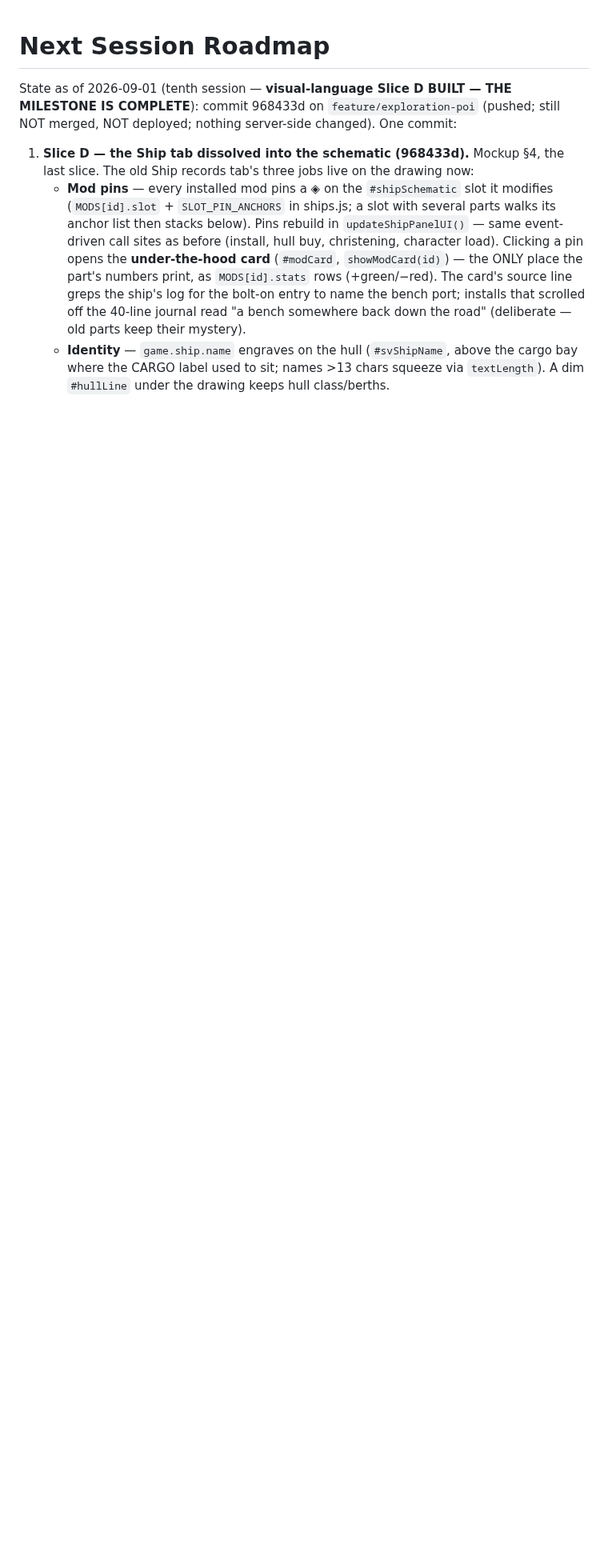
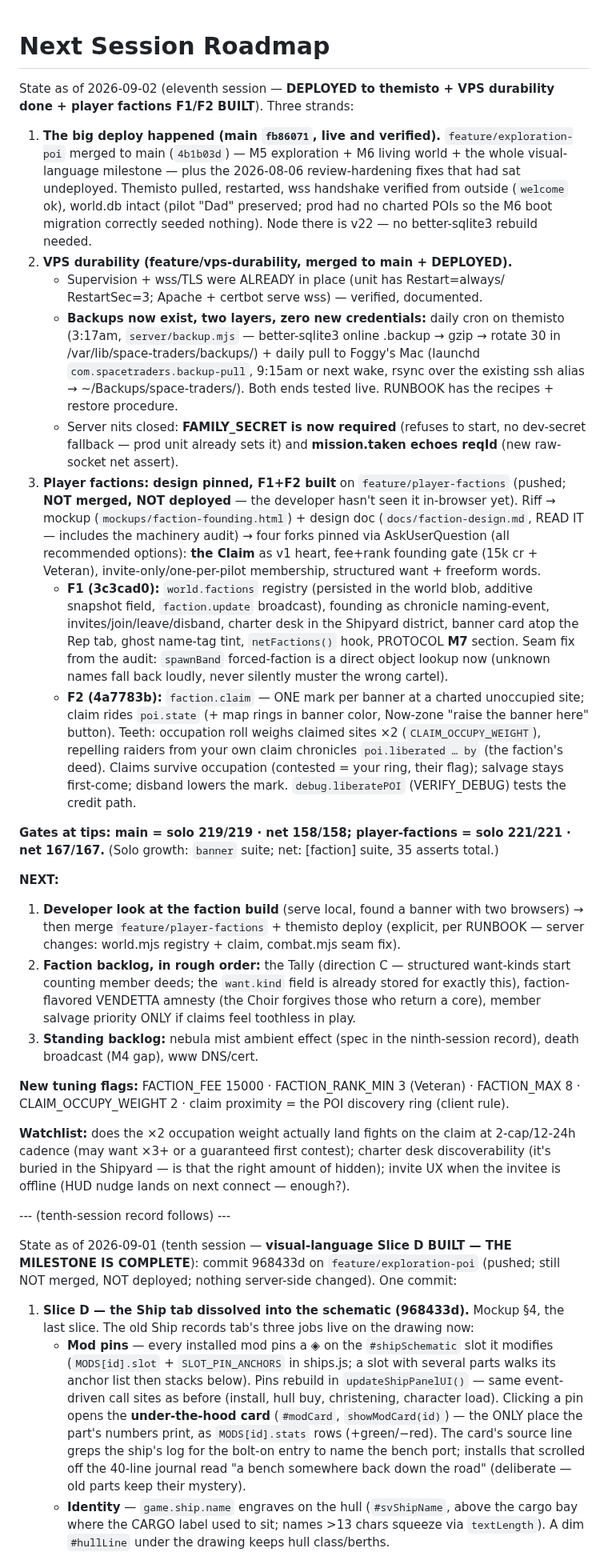
Before and after one commit to donkrumpos/space_traders, a Markdown page: NEXT-SESSION.md, the part around one of its changes. Shown at 80% size. Drawn GitHub-style; blank space fills up the shorter version.

Commit message:
NEXT-SESSION: eleventh session — deployed, durable, factions F1+F2 built
Claude-Session: https://claude.ai/code/session_01MuXpj3VMYsa1mSkbo46EtR

```diff
--- a/NEXT-SESSION.md
+++ b/NEXT-SESSION.md
@@ -1,4 +1,81 @@
 # Next Session Roadmap
+
+State as of 2026-09-02 (eleventh session — **DEPLOYED to themisto + VPS
+durability done + player factions F1/F2 BUILT**). Three strands:
+
+1. **The big deploy happened (main `fb86071`, live and verified).**
+   `feature/exploration-poi` merged to main (`4b1b03d`) — M5 exploration +
+   M6 living world + the whole visual-language milestone — plus the
+   2026-08-06 review-hardening fixes that had sat undeployed. Themisto
+   pulled, restarted, wss handshake verified from outside (`welcome` ok),
+   world.db intact (pilot "Dad" preserved; prod had no charted POIs so the
+   M6 boot migration correctly seeded nothing). Node there is v22 — no
+   better-sqlite3 rebuild needed.
+2. **VPS durability (feature/vps-durability, merged to main + DEPLOYED).**
+   - Supervision + wss/TLS were ALREADY in place (unit has Restart=always/
+     RestartSec=3; Apache + certbot serve wss) — verified, documented.
+   - **Backups now exist, two layers, zero new credentials:** daily cron on
+     themisto (3:17am, `server/backup.mjs` — better-sqlite3 online .backup
+     → gzip → rotate 30 in /var/lib/space-traders/backups/) + daily pull
+     to Foggy's Mac (launchd `com.spacetraders.backup-pull`, 9:15am or
+     next wake, rsync over the existing ssh alias → ~/Backups/space-traders/).
+     Both ends tested live. RUNBOOK has the recipes + restore procedure.
+   - Server nits closed: **FAMILY_SECRET is now required** (refuses to
+     start, no dev-secret fallback — prod unit already sets it) and
+     **mission.taken echoes reqId** (new raw-socket net assert).
+3. **Player factions: design pinned, F1+F2 built** on
+   `feature/player-factions` (pushed; **NOT merged, NOT deployed** — the
+   developer hasn't seen it in-browser yet). Riff → mockup
+   (`mockups/faction-founding.html`) + design doc (`docs/faction-design.md`,
+   READ IT — includes the machinery audit) → four forks pinned via
+   AskUserQuestion (all recommended options): **the Claim** as v1 heart,
+   fee+rank founding gate (15k cr + Veteran), invite-only/one-per-pilot
+   membership, structured want + freeform words.
+   - **F1 (3c3cad0):** `world.factions` registry (persisted in the world
+     blob, additive snapshot field, `faction.update` broadcast), founding
+     as chronicle naming-event, invites/join/leave/disband, charter desk
+     in the Shipyard district, banner card atop the Rep tab, ghost
+     name-tag tint, `netFactions()` hook, PROTOCOL **M7** section. Seam
+     fix from the audit: `spawnBand` forced-faction is a direct object
+     lookup now (unknown names fall back loudly, never silently muster
+     the wrong cartel).
+   - **F2 (4a7783b):** `faction.claim` — ONE mark per banner at a charted
+     unoccupied site; claim rides `poi.state` (+ map rings in banner
+     color, Now-zone "raise the banner here" button). Teeth: occupation
+     roll weighs claimed sites ×2 (`CLAIM_OCCUPY_WEIGHT`), repelling
+     raiders from your own claim chronicles `poi.liberated … by` (the
+     faction's deed). Claims survive occupation (contested = your ring,
+     their flag); salvage stays first-come; disband lowers the mark.
+     `debug.liberatePOI` (VERIFY_DEBUG) tests the credit path.
+
+**Gates at tips: main = solo 219/219 · net 158/158; player-factions =
+solo 221/221 · net 167/167.** (Solo growth: `banner` suite; net: [faction]
+suite, 35 asserts total.)
+
+**NEXT:**
+1. **Developer look at the faction build** (serve local, found a banner
+   with two browsers) → then merge `feature/player-factions` + themisto
+   deploy (explicit, per RUNBOOK — server changes: world.mjs registry +
+   claim, combat.mjs seam fix).
+2. **Faction backlog, in rough order:** the Tally (direction C — structured
+   want-kinds start counting member deeds; the `want.kind` field is
+   already stored for exactly this), faction-flavored VENDETTA amnesty
+   (the Choir forgives those who return a core), member salvage priority
+   ONLY if claims feel toothless in play.
+3. **Standing backlog:** nebula mist ambient effect (spec in the
+   ninth-session record), death broadcast (M4 gap), www DNS/cert.
+
+**New tuning flags:** FACTION_FEE 15000 · FACTION_RANK_MIN 3 (Veteran) ·
+FACTION_MAX 8 · CLAIM_OCCUPY_WEIGHT 2 · claim proximity = the POI
+discovery ring (client rule).
+
+**Watchlist:** does the ×2 occupation weight actually land fights on the
+claim at 2-cap/12-24h cadence (may want ×3+ or a guaranteed first
+contest); charter desk discoverability (it's buried in the Shipyard — is
+that the right amount of hidden); invite UX when the invitee is offline
+(HUD nudge lands on next connect — enough?).
+
+--- (tenth-session record follows) ---
 
 State as of 2026-09-01 (tenth session — **visual-language Slice D BUILT —
 THE MILESTONE IS COMPLETE**): commit 968433d on `feature/exploration-poi`
```
Also changed, not shown: other parts of NEXT-SESSION.md (+8 -15 lines).
